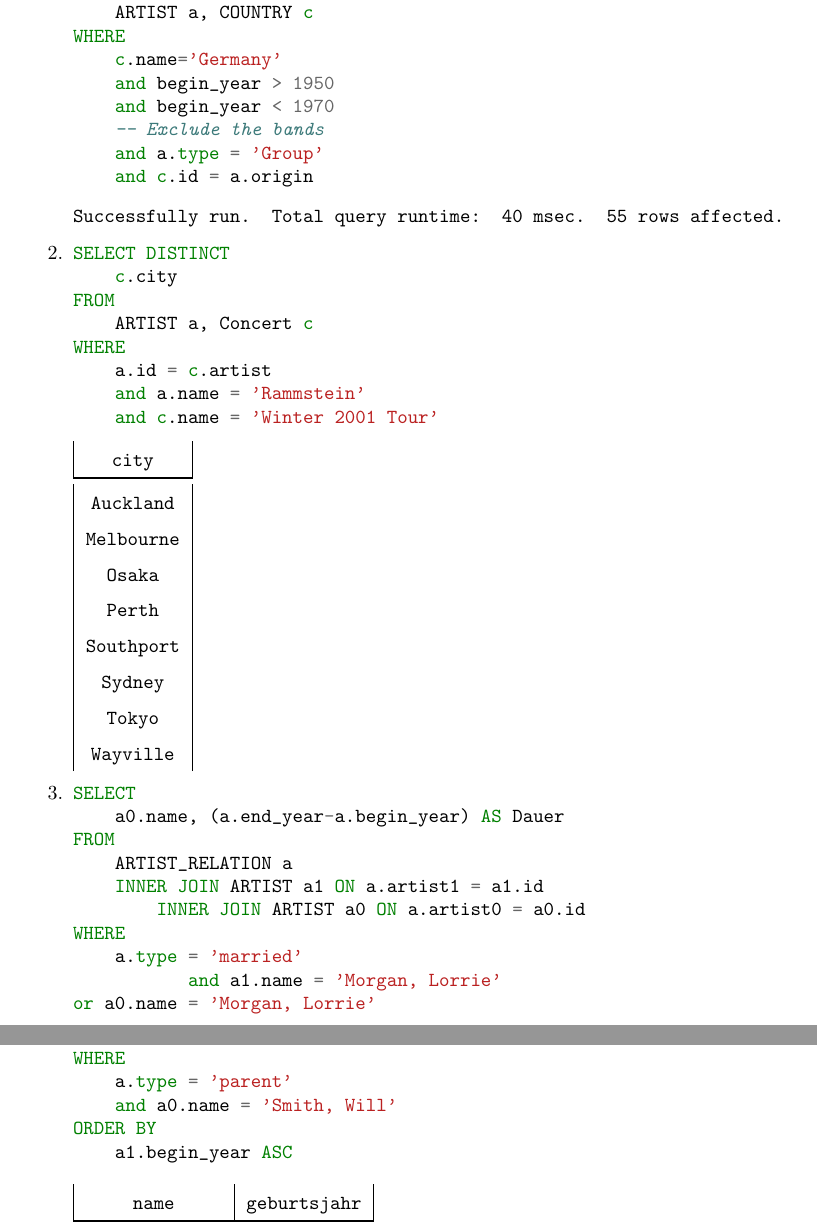
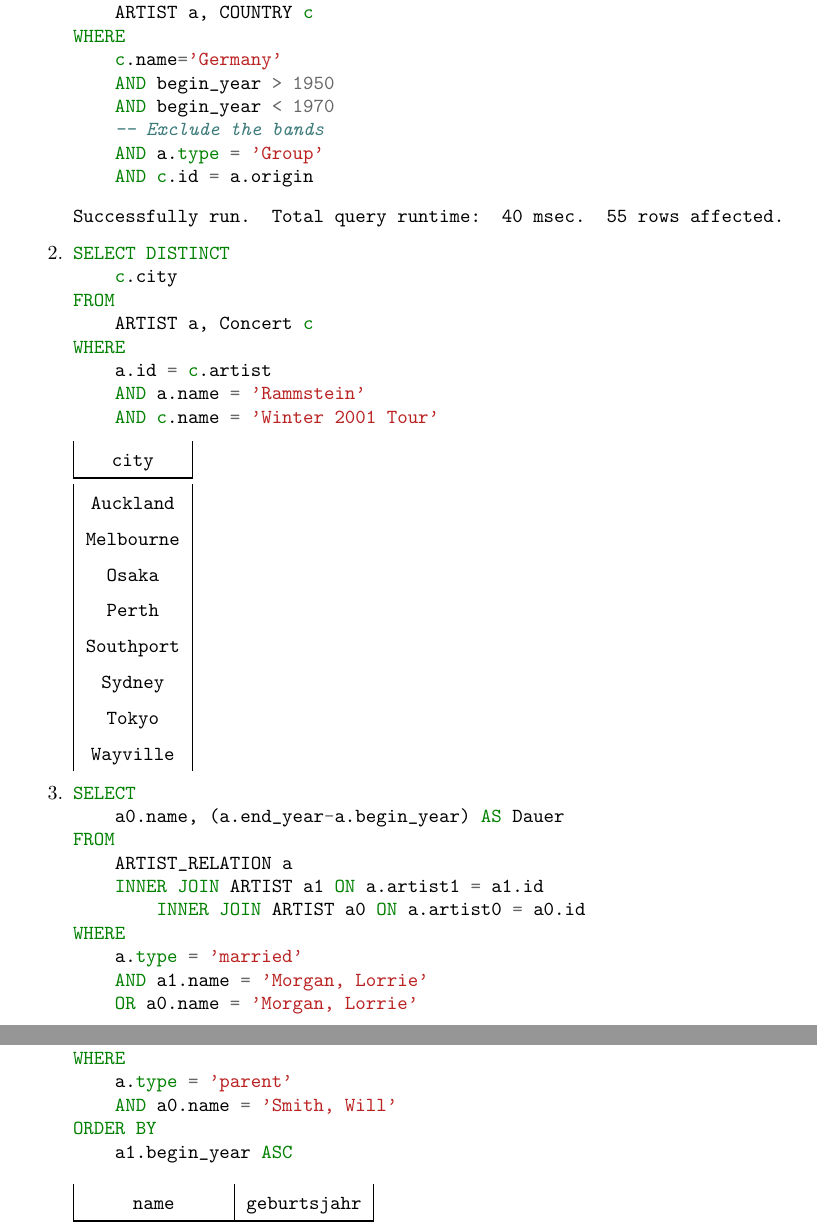
Before and after one commit to christian-heusel/db1, a LaTeX problem sheet (uebung5/zettel5.tex): two parts of pages 1 and 2 of 6, joined at a grey line, cut so that both start at the same text. Compiled offline with pdfLaTeX.

Commit message:
inconsistencies removed
Signed-off-by: Christian Heusel <christian@heusel.eu>

```diff
--- a/uebung5/zettel5.tex
+++ b/uebung5/zettel5.tex
@@ -55,11 +55,11 @@ FROM
     ARTIST a, COUNTRY c
 WHERE
     c.name='Germany'
-    and begin_year > 1950
-    and begin_year < 1970
+    AND begin_year > 1950
+    AND begin_year < 1970
     -- Exclude the bands
-    and a.type = 'Group'
-    and c.id = a.origin
+    AND a.type = 'Group'
+    AND c.id = a.origin
             \end{minted}
         \texttt{Successfully run. Total query runtime: 40 msec. 55 rows affected.}
         \item
@@ -70,8 +70,8 @@ FROM
     ARTIST a, Concert c
 WHERE
     a.id = c.artist
-    and a.name = 'Rammstein'
-    and c.name = 'Winter 2001 Tour'
+    AND a.name = 'Rammstein'
+    AND c.name = 'Winter 2001 Tour'
             \end{minted}
             \begin{tabular}{|c|}
                 \texttt{city} \\
@@ -96,8 +96,8 @@ FROM
         INNER JOIN ARTIST a0 ON a.artist0 = a0.id
 WHERE
     a.type = 'married'
-           and a1.name = 'Morgan, Lorrie'
-or a0.name = 'Morgan, Lorrie'
+    AND a1.name = 'Morgan, Lorrie'
+    OR a0.name = 'Morgan, Lorrie'
             \end{minted}
 
             \begin{tabular}{|c|c|}
@@ -135,7 +135,7 @@ FROM
         INNER JOIN ARTIST a0 ON a.artist0 = a0.id
 WHERE
     a.type = 'parent'
-    and a0.name = 'Smith, Will'
+    AND a0.name = 'Smith, Will'
 ORDER BY
     a1.begin_year ASC
             \end{minted}
```
Also changed, not shown: uebung5/zettel5.pdf.
